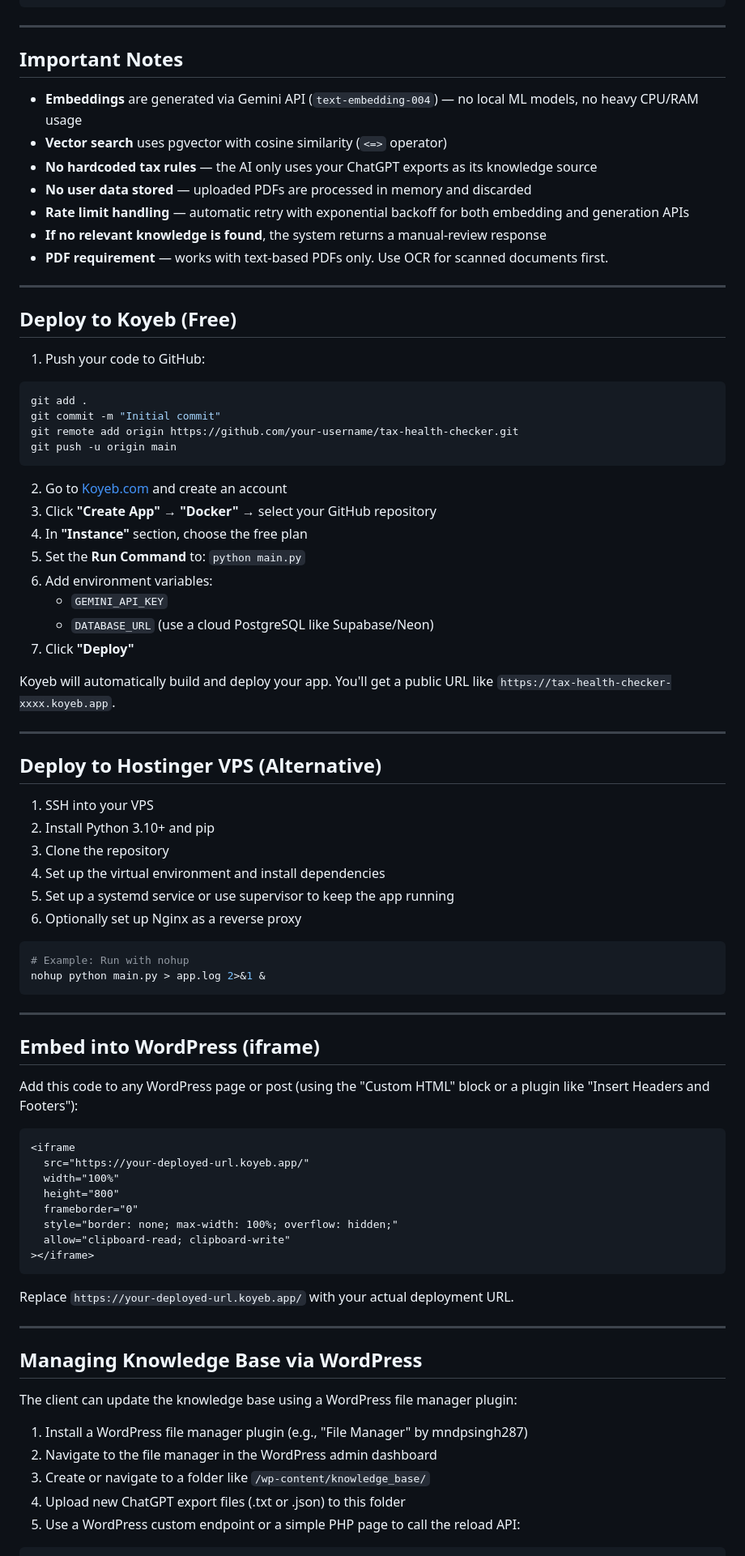
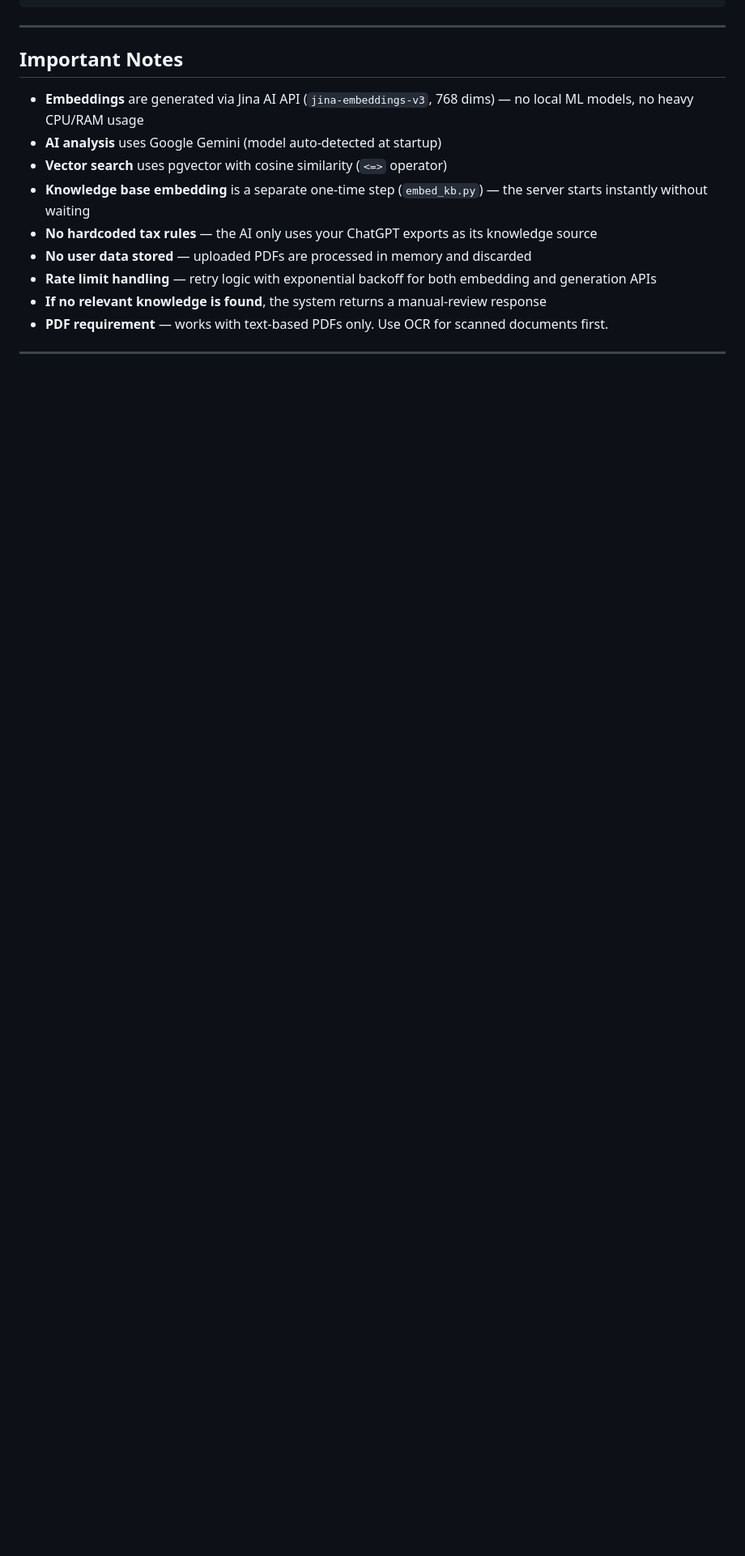
Before and after one commit to hammadtariq088/tax-health-checker, a Markdown page: README.md, the part around one of its changes. Shown at 81% size. Drawn GitHub-style; blank space fills up the shorter version.

Commit message:
update readme.md file also

````diff
--- a/README.md
+++ b/README.md
@@ -135,82 +157,12 @@ curl -X POST http://localhost:8000/api/reload-knowledge-base
 
 ## Important Notes
 
-- **Embeddings** are generated via Gemini API (`text-embedding-004`) — no local ML models, no heavy CPU/RAM usage
+- **Embeddings** are generated via Jina AI API (`jina-embeddings-v3`, 768 dims) — no local ML models, no heavy CPU/RAM usage
+- **AI analysis** uses Google Gemini (model auto-detected at startup)
 - **Vector search** uses pgvector with cosine similarity (`<=>` operator)
+- **Knowledge base embedding** is a separate one-time step (`embed_kb.py`) — the server starts instantly without waiting
 - **No hardcoded tax rules** — the AI only uses your ChatGPT exports as its knowledge source
 - **No user data stored** — uploaded PDFs are processed in memory and discarded
-- **Rate limit handling** — automatic retry with exponential backoff for both embedding and generation APIs
+- **Rate limit handling** — retry logic with exponential backoff for both embedding and generation APIs
 - **If no relevant knowledge is found**, the system returns a manual-review response
 - **PDF requirement** — works with text-based PDFs only. Use OCR for scanned documents first.
-
----
-
-## Deploy to Koyeb (Free)
-
-1. Push your code to GitHub:
-
-```bash
-git add .
-git commit -m "Initial commit"
-git remote add origin https://github.com/your-username/tax-health-checker.git
-git push -u origin main
-```
-
-2. Go to [Koyeb.com](https://www.koyeb.com/) and create an account
-3. Click **"Create App"** → **"Docker"** → select your GitHub repository
-4. In **"Instance"** section, choose the free plan
-5. Set the **Run Command** to: `python main.py`
-6. Add environment variables:
-   - `GEMINI_API_KEY`
-   - `DATABASE_URL` (use a cloud PostgreSQL like Supabase/Neon)
-7. Click **"Deploy"**
-
-Koyeb will automatically build and deploy your app. You'll get a public URL like `https://tax-health-checker-xxxx.koyeb.app`.
-
----
-
-## Deploy to Hostinger VPS (Alternative)
-
-1. SSH into your VPS
-2. Install Python 3.10+ and pip
-3. Clone the repository
-4. Set up the virtual environment and install dependencies
-5. Set up a systemd service or use supervisor to keep the app running
-6. Optionally set up Nginx as a reverse proxy
-
-```bash
-# Example: Run with nohup
-nohup python main.py > app.log 2>&1 &
-```
-
----
-
-## Embed into WordPress (iframe)
-
-Add this code to any WordPress page or post (using the "Custom HTML" block or a plugin like "Insert Headers and Footers"):
-
-```html
-<iframe
-  src="https://your-deployed-url.koyeb.app/"
-  width="100%"
-  height="800"
-  frameborder="0"
-  style="border: none; max-width: 100%; overflow: hidden;"
-  allow="clipboard-read; clipboard-write"
-></iframe>
-```
-
-Replace `https://your-deployed-url.koyeb.app/` with your actual deployment URL.
-
----
-
-## Managing Knowledge Base via WordPress
-
-The client can update the knowledge base using a WordPress file manager plugin:
-
-1. Install a WordPress file manager plugin (e.g., "File Manager" by mndpsingh287)
-2. Navigate to the file manager in the WordPress admin dashboard
-3. Create or navigate to a folder like `/wp-content/knowledge_base/`
-4. Upload new ChatGPT export files (.txt or .json) to this folder
-5. Use a WordPress custom endpoint or a simple PHP page to call the reload API:
-
````
Also changed, not shown: other parts of README.md (+65 -47 lines).
